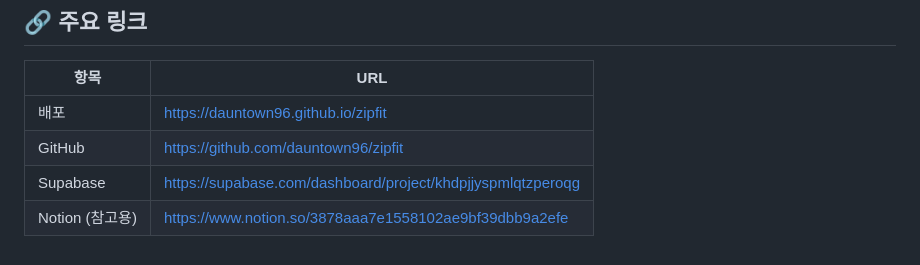
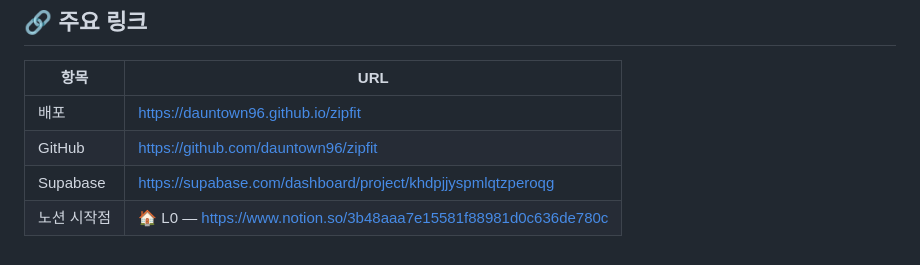
Before and after one commit to dauntown96/zipfit, a Markdown page: CLAUDE.md, the part around the change. Drawn GitHub-style.

Commit message:
docs(CLAUDE.md): 「주요 링크」의 아카이브(L3) 링크를 L0로 교체
「Notion (참고용)」이라는 중립적 이름으로 걸려 있던 URL이 실제로는
📦 ZipFit 아카이브(L3)였다. ⑨ 6장이 「통독 금지, 검색만, 쓰기는 절대 금지」로
못박은 페이지이며, L0 바로가기에도 같은 취지가 적혀 있다.

새로 넣은 정본 라우팅 블록과 나란히 놓이면 다음 세션이 아카이브를
노션 대표 입구로 오인한다.

- 아카이브 링크 삭제 (3878aaa7... 잔존 0건)
- 「노션 시작점 | 🏠 L0」로 교체. Notion MCP fetch로 제목
  「🏠 ZipFit — 시작 (L0)」 일치 확인 후 삽입
- L3는 검색으로만 도달하는 곳이라 링크로 걸어둘 이유가 없다.
  정본 라우팅 블록에 이미 6개 진입점이 있다

이력 미변경(262행 유지). 코드·sw.js 미변경.

Co-Authored-By: Claude Opus 5 <noreply@anthropic.com>
Claude-Session: https://claude.ai/code/session_01QUE6LtTCZrG4xvxtkTDKug

```diff
--- a/CLAUDE.md
+++ b/CLAUDE.md
@@ -203,4 +203,4 @@ const requireEnv = (key: string): string => {
 | 배포 | https://dauntown96.github.io/zipfit |
 | GitHub | https://github.com/dauntown96/zipfit |
 | Supabase | https://supabase.com/dashboard/project/khdpjjyspmlqtzperoqg |
-| Notion (참고용) | https://www.notion.so/3878aaa7e1558102ae9bf39dbb9a2efe |
+| 노션 시작점 | 🏠 L0 — https://www.notion.so/3b48aaa7e15581f88981d0c636de780c |
```
